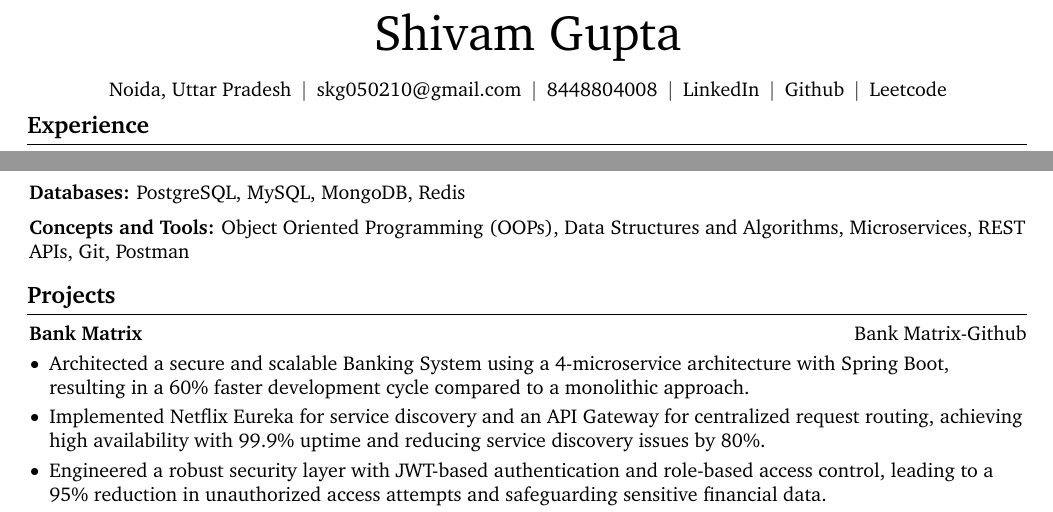
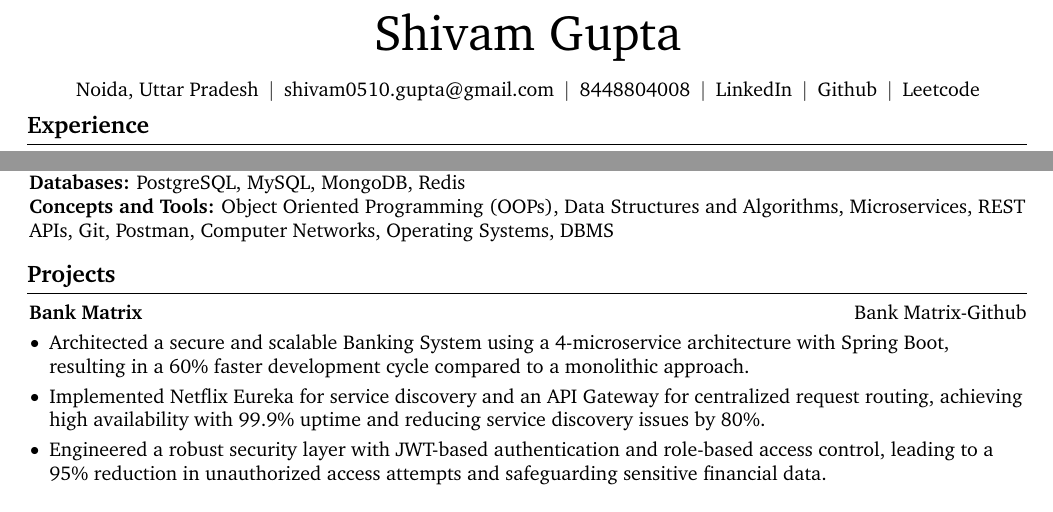
Before and after one commit to shivam-0510/resume, a LaTeX CV (ShivamGupta_Resume.tex): two parts of page 1 of 2 before the commit and two parts of the page after it, joined at a grey line, cut so that both start at the same text. Compiled offline with pdfLaTeX.

Commit message:
Revise contact info and enhance skills section
Updated email address and added new skills to the resume.

```diff
--- a/ShivamGupta_Resume.tex
+++ b/ShivamGupta_Resume.tex
@@ -169,7 +169,7 @@
         \kern 5.0 pt%
         \AND%
         \kern 5.0 pt%
-        \mbox{\hrefWithoutArrow{mailto:skg050210@gmail.com}{skg050210@gmail.com}}%
+        \mbox{\hrefWithoutArrow{mailto:shivam0510.gupta@gmail.com}{shivam0510.gupta@gmail.com}}%
         \kern 5.0 pt%
         \AND%
         \kern 5.0 pt%
@@ -244,16 +244,14 @@
         \begin{onecolentry}
     \textbf{Languages and Frameworks:} Java, SQL, Spring Boot
 \end{onecolentry}
-\vspace{0.2 cm}
 
 \begin{onecolentry}
     \textbf{Databases:} PostgreSQL, MySQL, MongoDB, Redis
 \end{onecolentry}
 
-\vspace{0.2 cm}
 
 \begin{onecolentry}
-    \textbf{Concepts and Tools:} Object Oriented Programming (OOPs), Data Structures and Algorithms, Microservices, REST APIs, Git, Postman
+    \textbf{Concepts and Tools:} Object Oriented Programming (OOPs), Data Structures and Algorithms, Microservices, REST APIs, Git, Postman, Computer Networks, Operating Systems, DBMS
 \end{onecolentry}
 
     \section{Projects}
```
